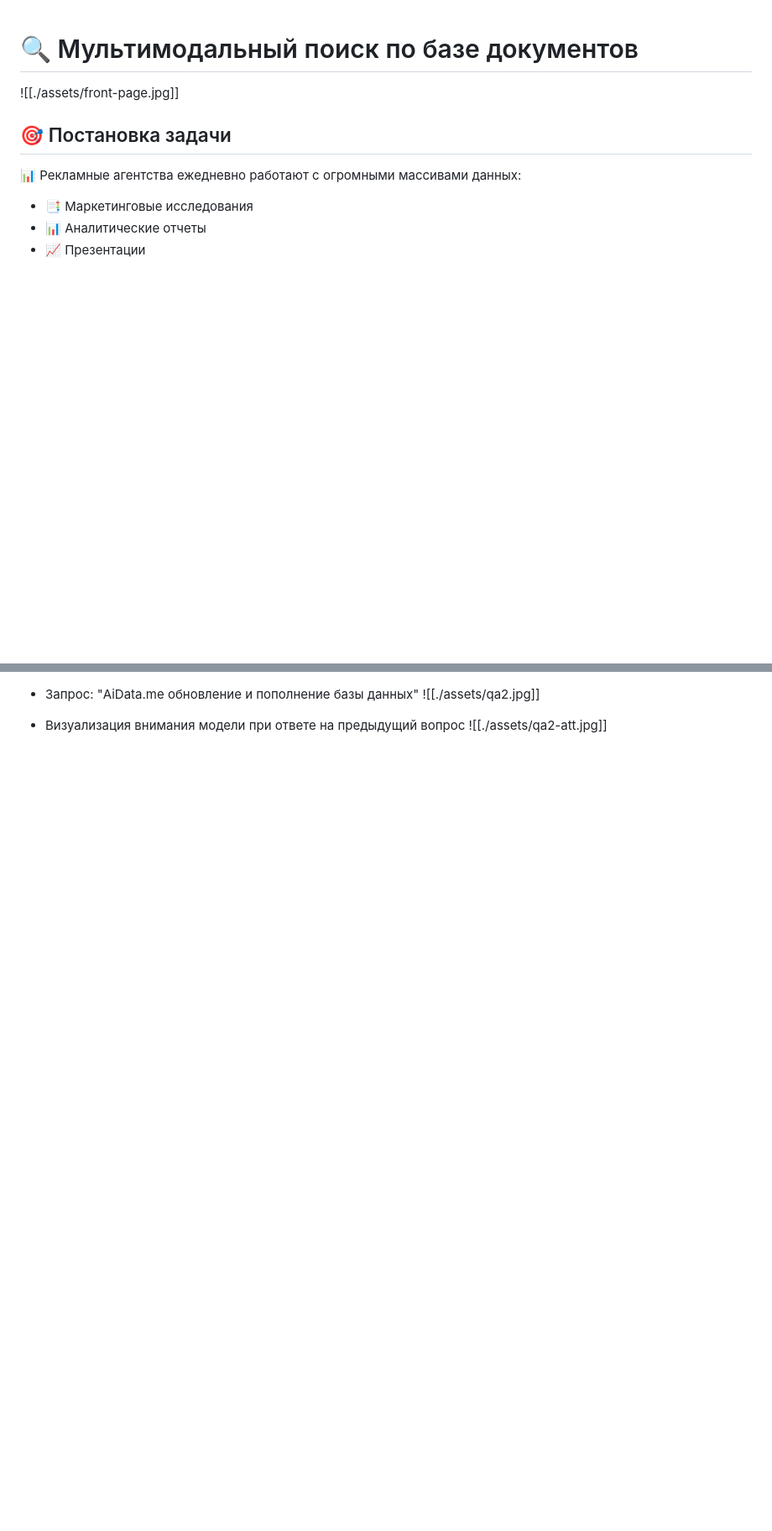
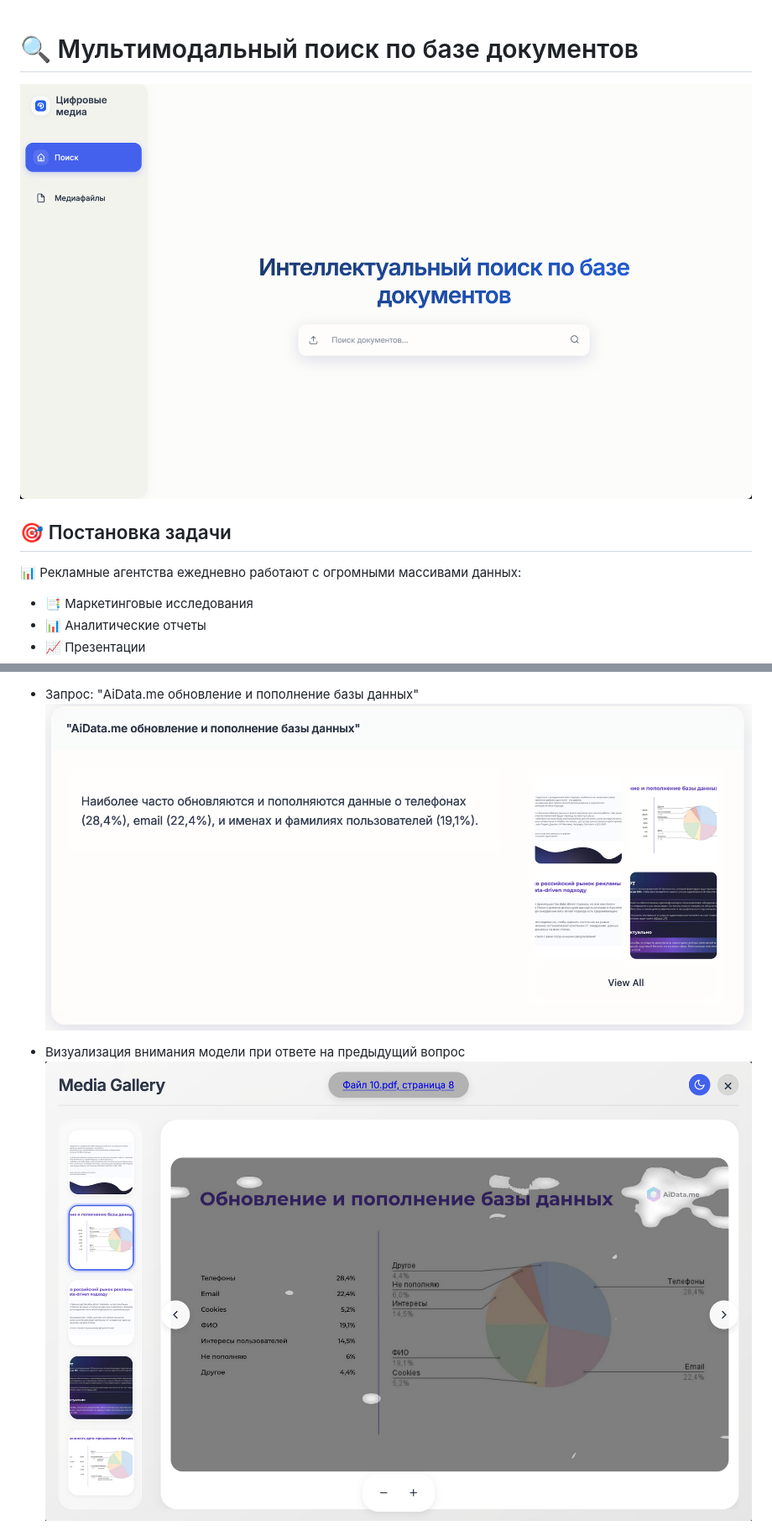
Before and after one commit to Batterlake/media-digital-rag, a Markdown page: README.md, 2 parts joined by grey strips. Shown at 84% size. Rendered like a GitHub page; folded sections open; blank space fills up the shorter version.

Commit message:
docs(readme): assets

```diff
--- a/README.md
+++ b/README.md
@@ -1,6 +1,6 @@
 # 🔍 Мультимодальный поиск по базе документов
 
-![[./assets/front-page.jpg]]
+![fp](./assets/front-page.jpg)
 
 ## 🎯 Постановка задачи
 
@@ -159,7 +159,7 @@ docker-compose logs -f [service-name]
 
 - Запрос: "AiData.me обновление и пополнение базы данных"
-![[./assets/qa2.jpg]]
+![2](./assets/qa2.jpg)
 - Визуализация внимания модели при ответе на предыдущий вопрос
-![[./assets/qa2-att.jpg]]
+![2](./assets/qa2-att.jpg)
 
 - Запрос: "Как развивался размер рынка инфлюенс-маркетинга в мире с 2016 по 2024 год?"
```
Also changed, not shown: other parts of README.md (+8 -8 lines).
